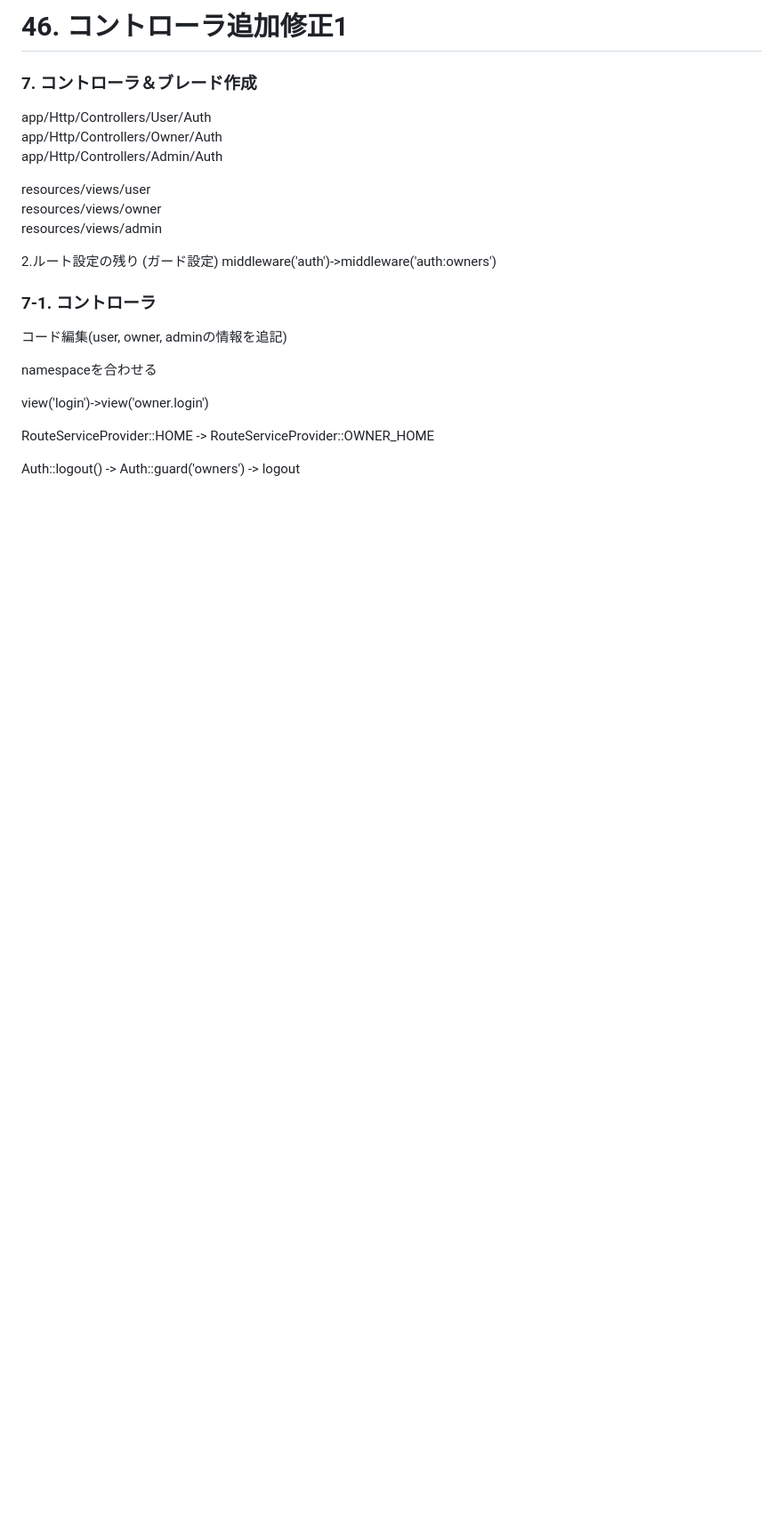
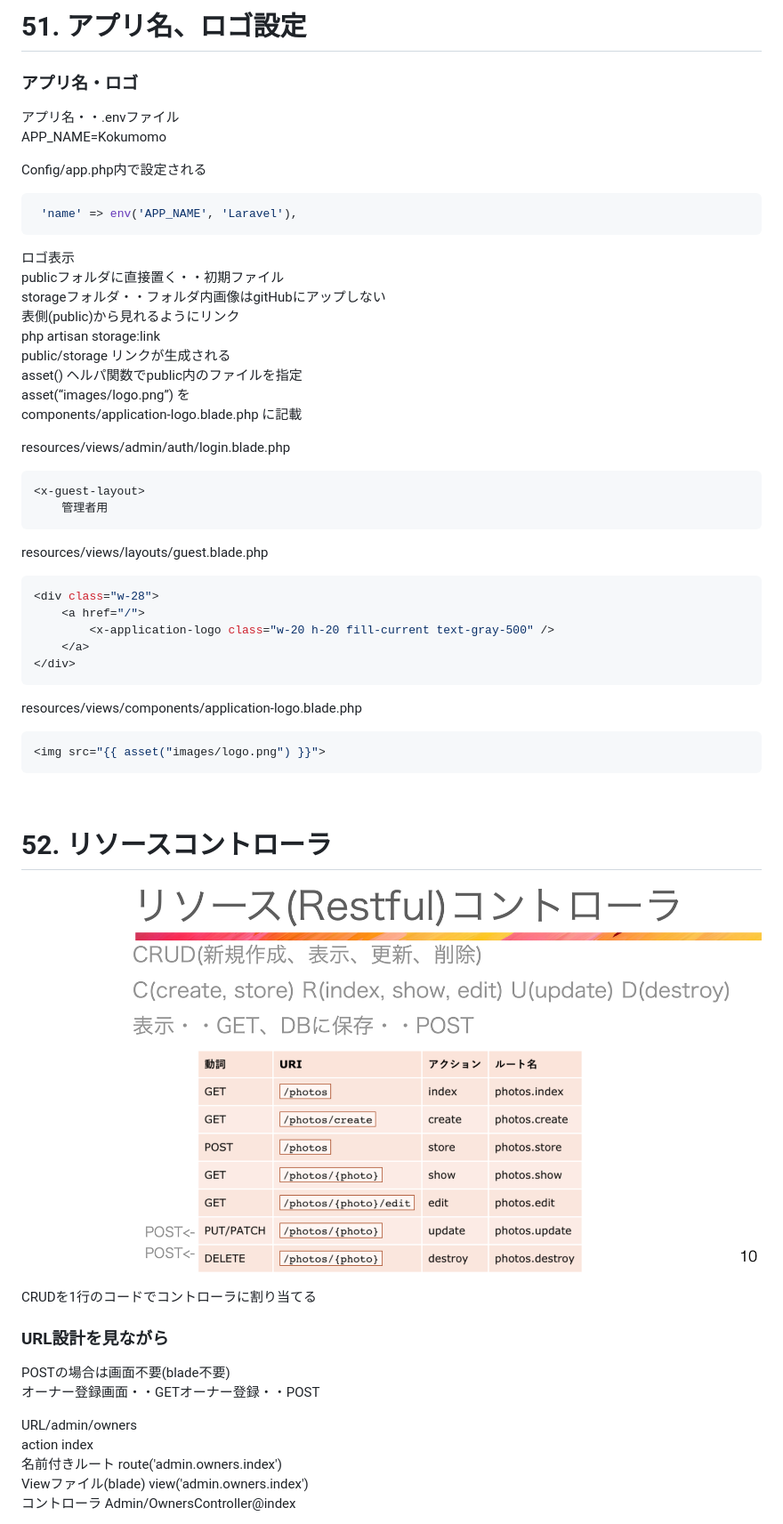
Before and after one commit to kokumomo/ecsite, a Markdown page: lecture.md, the part around the change printed below. Shown: that part at 89% size. Drawn GitHub-style; pictures changed too: public/img/resource_controller.png (added); blank space fills up the shorter version.

````diff
--- a/lecture.md
+++ b/lecture.md
@@ -1,25 +1,59 @@
-# 46. コントローラ追加修正1
+# 51. アプリ名、ロゴ設定
 
-### 7. コントローラ＆ブレード作成
-app/Http/Controllers/User/Auth
-app/Http/Controllers/Owner/Auth
-app/Http/Controllers/Admin/Auth
+### アプリ名・ロゴ
+アプリ名・・.envファイル
+APP_NAME=Kokumomo
 
-resources/views/user
-resources/views/owner
-resources/views/admin
+Config/app.php内で設定される
+```php
+ 'name' => env('APP_NAME', 'Laravel'),
+```
 
-2.ルート設定の残り (ガード設定)
-middleware('auth')->middleware('auth:owners')
+ロゴ表示
+publicフォルダに直接置く・・初期ファイル
+storageフォルダ・・フォルダ内画像はgitHubにアップしない
+表側(public)から見れるようにリンク
+php artisan storage:link
+public/storage リンクが生成される
+asset() ヘルパ関数でpublic内のファイルを指定
+asset(“images/logo.png”) を
+components/application-logo.blade.php に記載
 
-### 7-1. コントローラ
-コード編集(user, owner, adminの情報を追記)
+resources/views/admin/auth/login.blade.php
+```php
+<x-guest-layout>
+    管理者用
+```
 
-namespaceを合わせる
+resources/views/layouts/guest.blade.php
+```php
+<div class="w-28">
+    <a href="/">
+        <x-application-logo class="w-20 h-20 fill-current text-gray-500" />
+    </a>
+</div>
+```
 
-view('login')->view('owner.login')
+resources/views/components/application-logo.blade.php
+```php
+<img src="{{ asset("images/logo.png") }}">
+```
 
-RouteServiceProvider::HOME ->
-RouteServiceProvider::OWNER_HOME
+<br>
 
-Auth::logout() -> Auth::guard('owners') -> logout
+# 52. リソースコントローラ
+
+![img](public/img/resource_controller.png)
+
+CRUDを1行のコードでコントローラに割り当てる
+
+### URL設計を見ながら
+POSTの場合は画面不要(blade不要)
+オーナー登録画面・・GETオーナー登録・・POST
+
+URL/admin/owners
+action index
+名前付きルート route('admin.owners.index')
+Viewファイル(blade) view('admin.owners.index')
+コントローラ Admin/OwnersController@index
+
````
Also changed, not shown: other parts of lecture.md (+51 -0 lines), public/img/logo.png (added), 5 other files.
